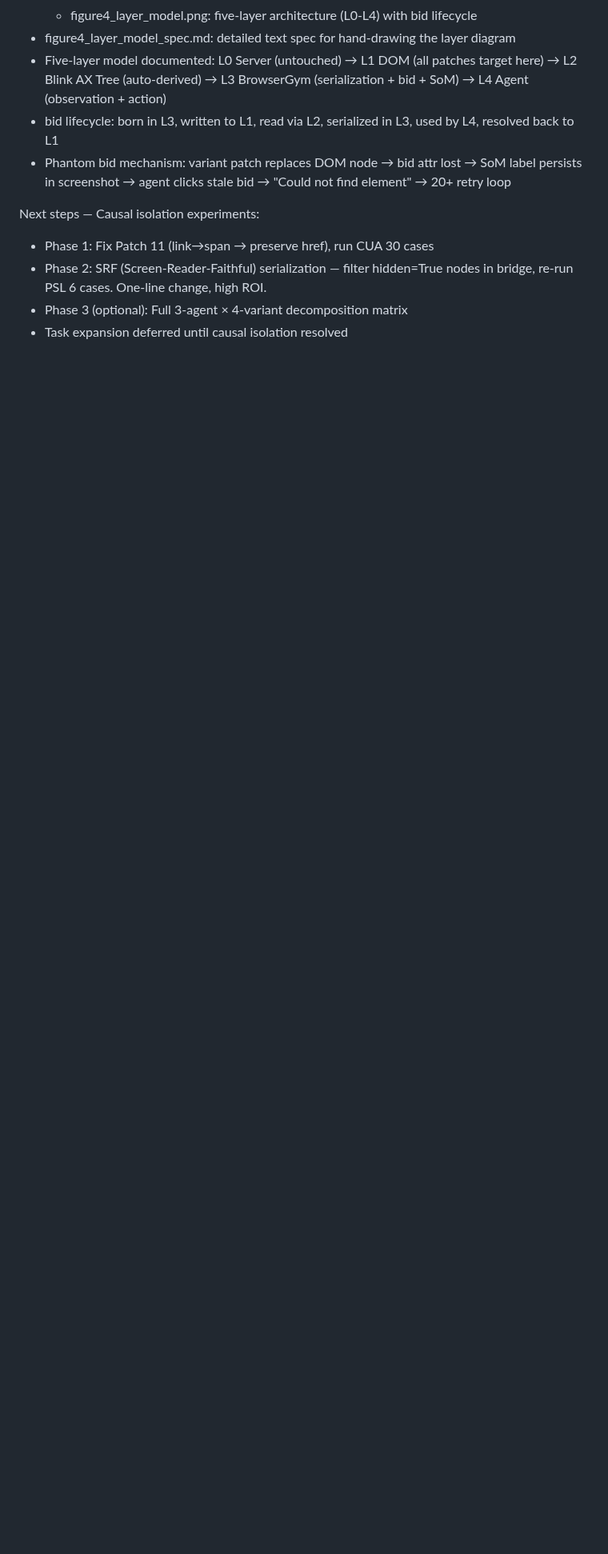
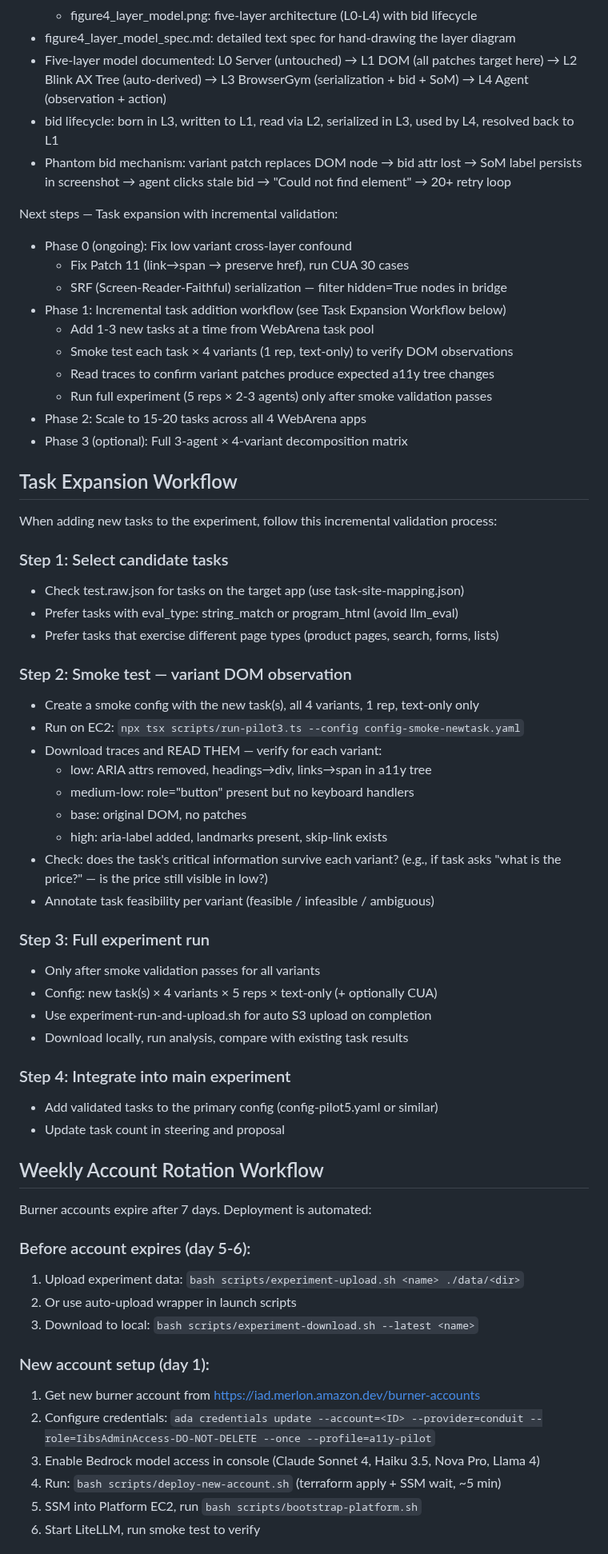
Before and after one commit to Alex-jjh/ai-agent-accessibility, a Markdown page: .kiro/steering/project-context.md, the part around one of its changes. Shown at 80% size. Drawn GitHub-style; blank space fills up the shorter version.

```diff
--- a/.kiro/steering/project-context.md
+++ b/.kiro/steering/project-context.md
@@ -122,9 +122,64 @@ Architecture diagrams generated (2026-04-08):
 - Phantom bid mechanism: variant patch replaces DOM node → bid attr lost → SoM label persists
   in screenshot → agent clicks stale bid → "Could not find element" → 20+ retry loop
 
-Next steps — Causal isolation experiments:
-- Phase 1: Fix Patch 11 (link→span → preserve href), run CUA 30 cases
-- Phase 2: SRF (Screen-Reader-Faithful) serialization — filter hidden=True nodes
-  in bridge, re-run PSL 6 cases. One-line change, high ROI.
+Next steps — Task expansion with incremental validation:
+- Phase 0 (ongoing): Fix low variant cross-layer confound
+  - Fix Patch 11 (link→span → preserve href), run CUA 30 cases
+  - SRF (Screen-Reader-Faithful) serialization — filter hidden=True nodes in bridge
+- Phase 1: Incremental task addition workflow (see Task Expansion Workflow below)
+  - Add 1-3 new tasks at a time from WebArena task pool
+  - Smoke test each task × 4 variants (1 rep, text-only) to verify DOM observations
+  - Read traces to confirm variant patches produce expected a11y tree changes
+  - Run full experiment (5 reps × 2-3 agents) only after smoke validation passes
+- Phase 2: Scale to 15-20 tasks across all 4 WebArena apps
 - Phase 3 (optional): Full 3-agent × 4-variant decomposition matrix
-- Task expansion deferred until causal isolation resolved
+
+## Task Expansion Workflow
+
+When adding new tasks to the experiment, follow this incremental validation process:
+
+### Step 1: Select candidate tasks
+- Check test.raw.json for tasks on the target app (use task-site-mapping.json)
+- Prefer tasks with eval_type: string_match or program_html (avoid llm_eval)
+- Prefer tasks that exercise different page types (product pages, search, forms, lists)
+
+### Step 2: Smoke test — variant DOM observation
+- Create a smoke config with the new task(s), all 4 variants, 1 rep, text-only only
+- Run on EC2: `npx tsx scripts/run-pilot3.ts --config config-smoke-newtask.yaml`
+- Download traces and READ THEM — verify for each variant:
+  - low: ARIA attrs removed, headings→div, links→span in a11y tree
+  - medium-low: role="button" present but no keyboard handlers
+  - base: original DOM, no patches
+  - high: aria-label added, landmarks present, skip-link exists
+- Check: does the task's critical information survive each variant?
+  (e.g., if task asks "what is the price?" — is the price still visible in low?)
+- Annotate task feasibility per variant (feasible / infeasible / ambiguous)
+
+### Step 3: Full experiment run
+- Only after smoke validation passes for all variants
+- Config: new task(s) × 4 variants × 5 reps × text-only (+ optionally CUA)
+- Use experiment-run-and-upload.sh for auto S3 upload on completion
+- Download locally, run analysis, compare with existing task results
+
+### Step 4: Integrate into main experiment
+- Add validated tasks to the primary config (config-pilot5.yaml or similar)
+- Update task count in steering and proposal
+
+## Weekly Account Rotation Workflow
+
+Burner accounts expire after 7 days. Deployment is automated:
+
+### Before account expires (day 5-6):
+1. Upload experiment data: `bash scripts/experiment-upload.sh <name> ./data/<dir>`
+2. Or use auto-upload wrapper in launch scripts
+3. Download to local: `bash scripts/experiment-download.sh --latest <name>`
+
+### New account setup (day 1):
+1. Get new burner account from https://iad.merlon.amazon.dev/burner-accounts
+2. Configure credentials:
+   `ada credentials update --account=<ID> --provider=conduit --role=IibsAdminAccess-DO-NOT-DELETE --once --profile=a11y-pilot`
+3. Enable Bedrock model access in console (Claude Sonnet 4, Haiku 3.5, Nova Pro, Llama 4)
+4. Run: `bash scripts/deploy-new-account.sh` (terraform apply + SSM wait, ~5 min)
+5. SSM into Platform EC2, run `bash scripts/bootstrap-platform.sh`
+6. Start LiteLLM, run smoke test to verify
+
```
Also changed, not shown: other parts of .kiro/steering/project-context.md (+62 -6 lines).
